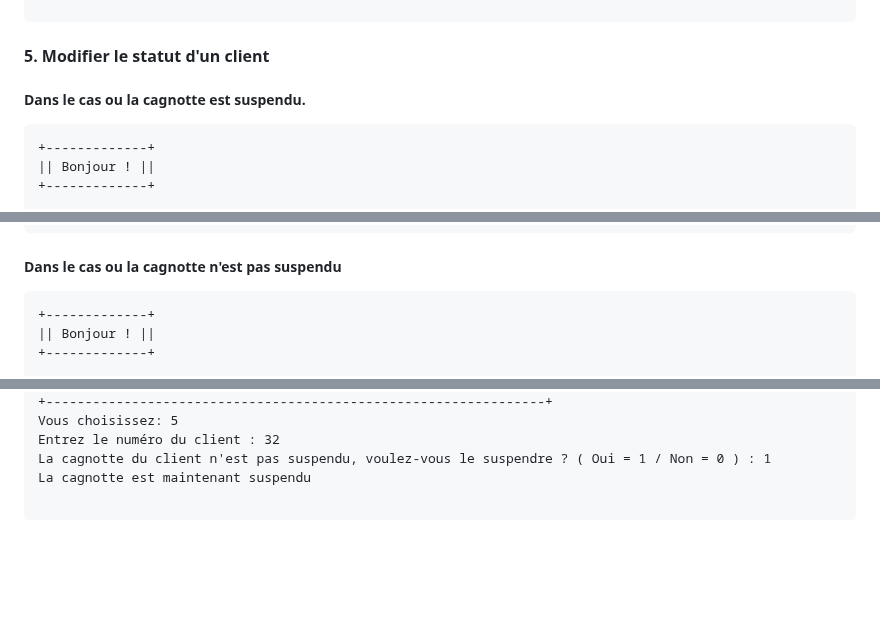
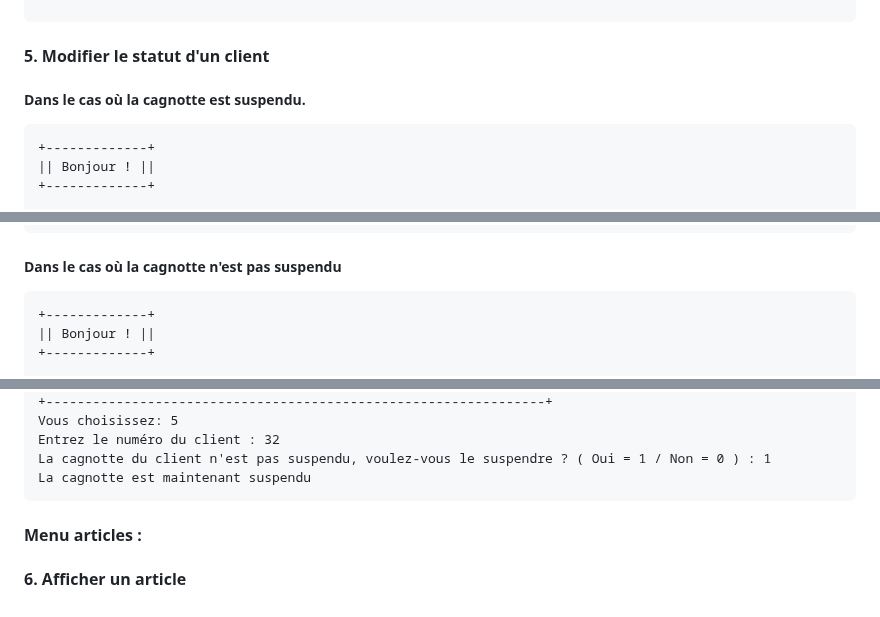
Before and after one commit to GenDoum/SAE_1.01_GestionnaireMagasinMeubles, a Markdown page: compteRendu.md, 3 parts joined by grey strips. Drawn GitHub-style; blank space fills up the shorter version.

Commit message:
Mise à jour de 'compteRendu.md'

````diff
--- a/compteRendu.md
+++ b/compteRendu.md
@@ -1152,7 +1152,7 @@ Vous choisissez: 2
 ```
 
 #### 5. Modifier le statut d'un client
-##### Dans le cas ou la cagnotte est suspendu.
+##### Dans le cas où la cagnotte est suspendu.
 ```
 +-------------+
 || Bonjour ! ||
@@ -1191,7 +1191,7 @@ Entrez le numéro du client : 32
 La cagnotte du client 32 est suspendue, voulez-vous l'activer à nouveau ? ( Oui = 1 / Non = 0 ) : 1
 La cagnotte n'est plus suspendu
 ```
-##### Dans le cas ou la cagnotte n'est pas suspendu
+##### Dans le cas où la cagnotte n'est pas suspendu
 ```
 +-------------+
 || Bonjour ! ||
@@ -1229,5 +1229,7 @@ Vous choisissez: 5
 Entrez le numéro du client : 32
 La cagnotte du client n'est pas suspendu, voulez-vous le suspendre ? ( Oui = 1 / Non = 0 ) : 1
 La cagnotte est maintenant suspendu
+```
+#### Menu articles :
 
-```
+#### 6. Afficher un article
````
